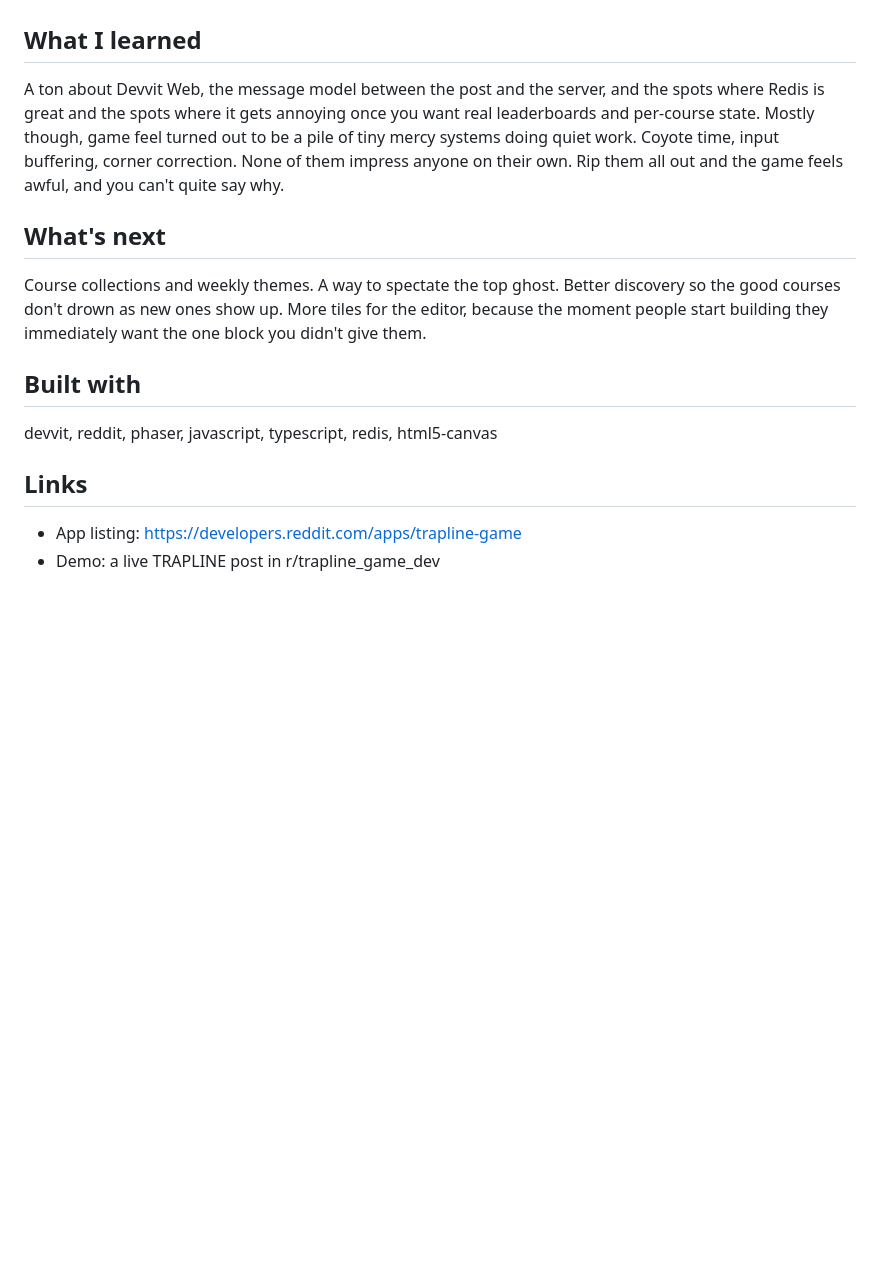
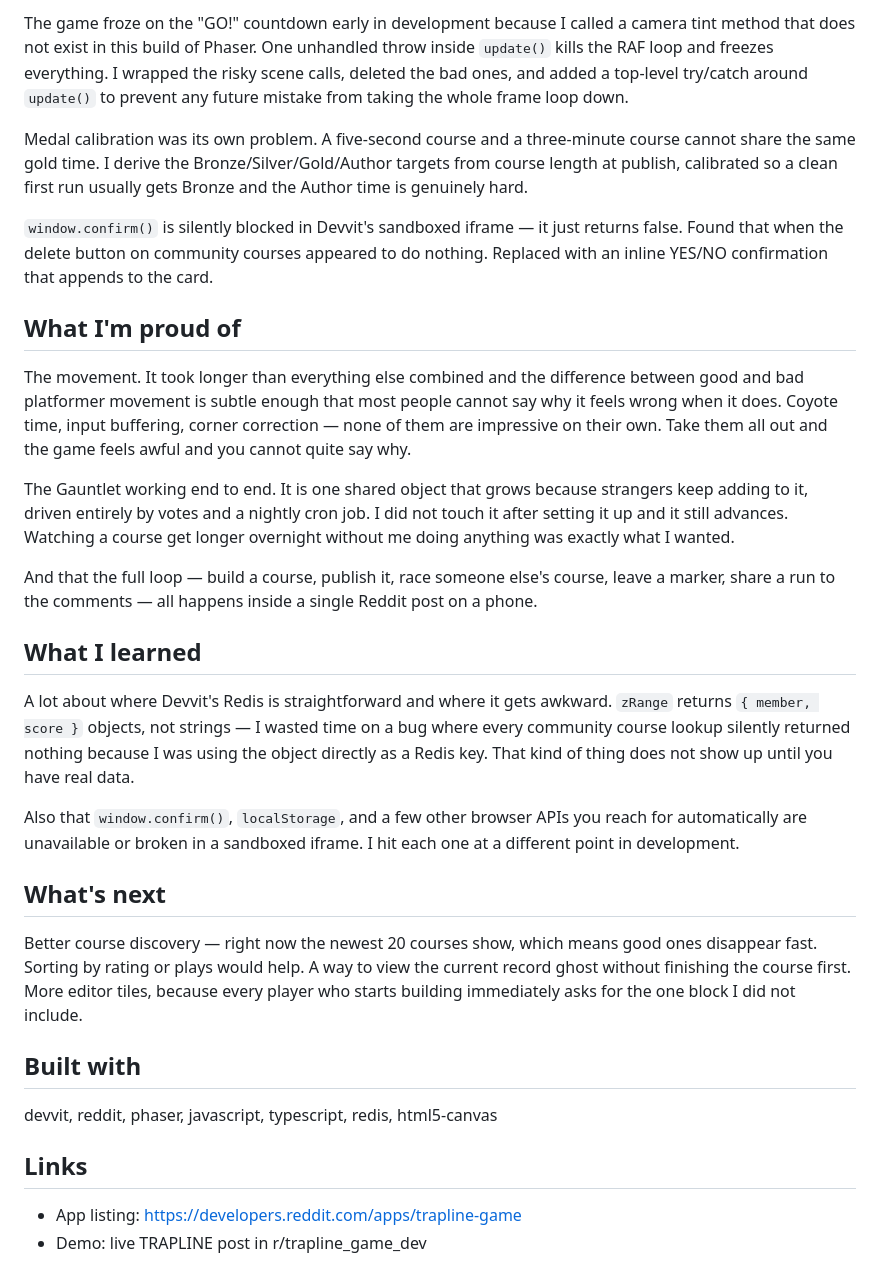
Before and after one commit to rogerkorantenng/trapline, a Markdown page: DEVPOST.md, the part around one of its changes. GitHub-like rendering; blank space fills up the shorter version.

```diff
--- a/DEVPOST.md
+++ b/DEVPOST.md
@@ -27,11 +42,26 @@ Honestly, the movement. It feels right, and that took longer than everything els
+The game froze on the "GO!" countdown early in development because I called a camera tint method that does not exist in this build of Phaser. One unhandled throw inside `update()` kills the RAF loop and freezes everything. I wrapped the risky scene calls, deleted the bad ones, and added a top-level try/catch around `update()` to prevent any future mistake from taking the whole frame loop down.
+
+Medal calibration was its own problem. A five-second course and a three-minute course cannot share the same gold time. I derive the Bronze/Silver/Gold/Author targets from course length at publish, calibrated so a clean first run usually gets Bronze and the Author time is genuinely hard.
+
+`window.confirm()` is silently blocked in Devvit's sandboxed iframe — it just returns false. Found that when the delete button on community courses appeared to do nothing. Replaced with an inline YES/NO confirmation that appends to the card.
+
+## What I'm proud of
+
+The movement. It took longer than everything else combined and the difference between good and bad platformer movement is subtle enough that most people cannot say why it feels wrong when it does. Coyote time, input buffering, corner correction — none of them are impressive on their own. Take them all out and the game feels awful and you cannot quite say why.
+
+The Gauntlet working end to end. It is one shared object that grows because strangers keep adding to it, driven entirely by votes and a nightly cron job. I did not touch it after setting it up and it still advances. Watching a course get longer overnight without me doing anything was exactly what I wanted.
+
+And that the full loop — build a course, publish it, race someone else's course, leave a marker, share a run to the comments — all happens inside a single Reddit post on a phone.
 
 ## What I learned
 
-A ton about Devvit Web, the message model between the post and the server, and the spots where Redis is great and the spots where it gets annoying once you want real leaderboards and per-course state. Mostly though, game feel turned out to be a pile of tiny mercy systems doing quiet work. Coyote time, input buffering, corner correction. None of them impress anyone on their own. Rip them all out and the game feels awful, and you can't quite say why.
+A lot about where Devvit's Redis is straightforward and where it gets awkward. `zRange` returns `{ member, score }` objects, not strings — I wasted time on a bug where every community course lookup silently returned nothing because I was using the object directly as a Redis key. That kind of thing does not show up until you have real data.
+
+Also that `window.confirm()`, `localStorage`, and a few other browser APIs you reach for automatically are unavailable or broken in a sandboxed iframe. I hit each one at a different point in development.
 
 ## What's next
 
-Course collections and weekly themes. A way to spectate the top ghost. Better discovery so the good courses don't drown as new ones show up. More tiles for the editor, because the moment people start building they immediately want the one block you didn't give them.
+Better course discovery — right now the newest 20 courses show, which means good ones disappear fast. Sorting by rating or plays would help. A way to view the current record ghost without finishing the course first. More editor tiles, because every player who starts building immediately asks for the one block I did not include.
 
 ## Built with
 
@@ -40,4 +70,4 @@ devvit, reddit, phaser, javascript, typescript, redis, html5-canvas
 ## Links
 
 - App listing: https://developers.reddit.com/apps/trapline-game
-- Demo: a live TRAPLINE post in r/trapline_game_dev
+- Demo: live TRAPLINE post in r/trapline_game_dev
```
Also changed, not shown: other parts of DEVPOST.md (+25 -10 lines).
